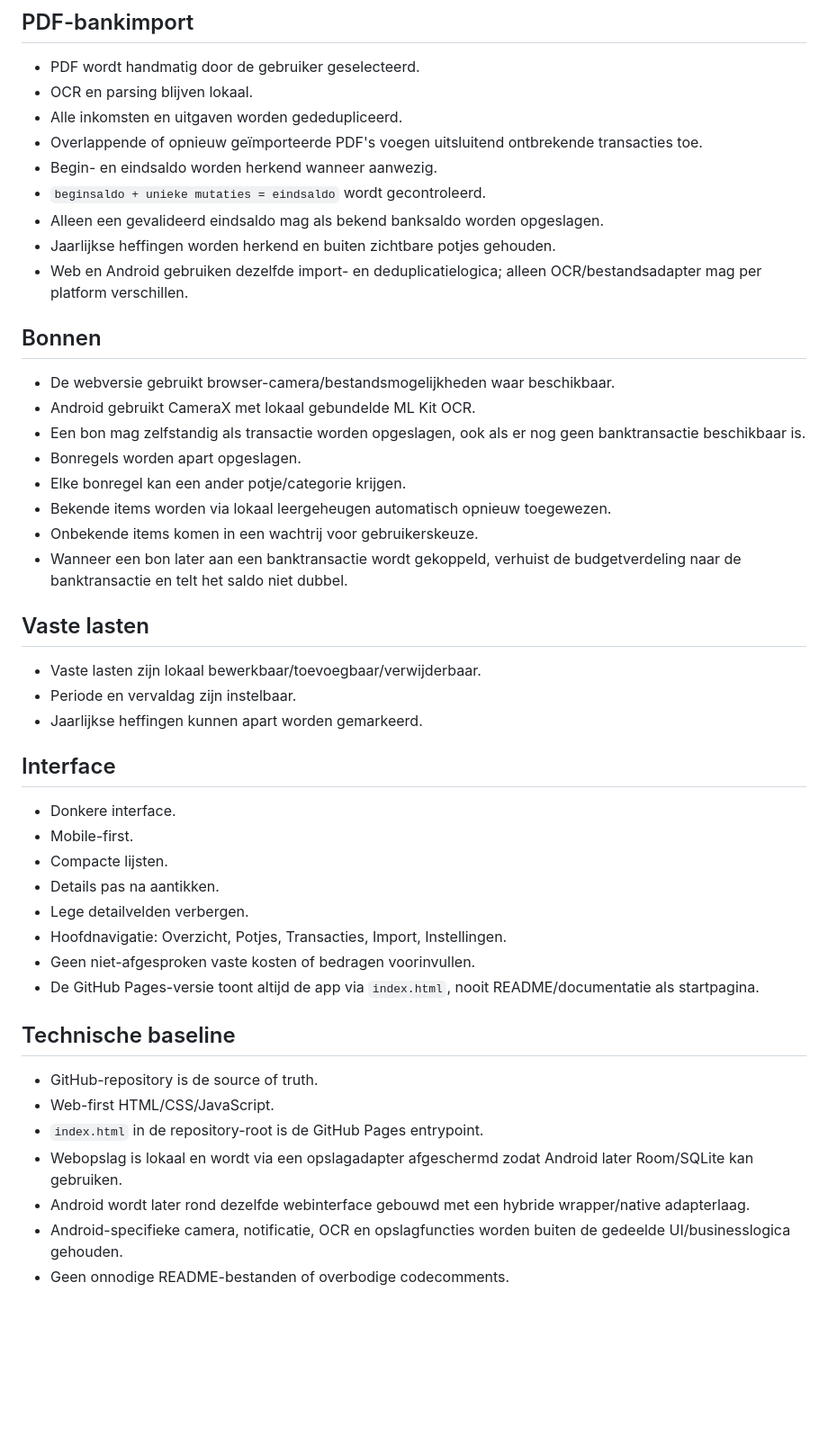
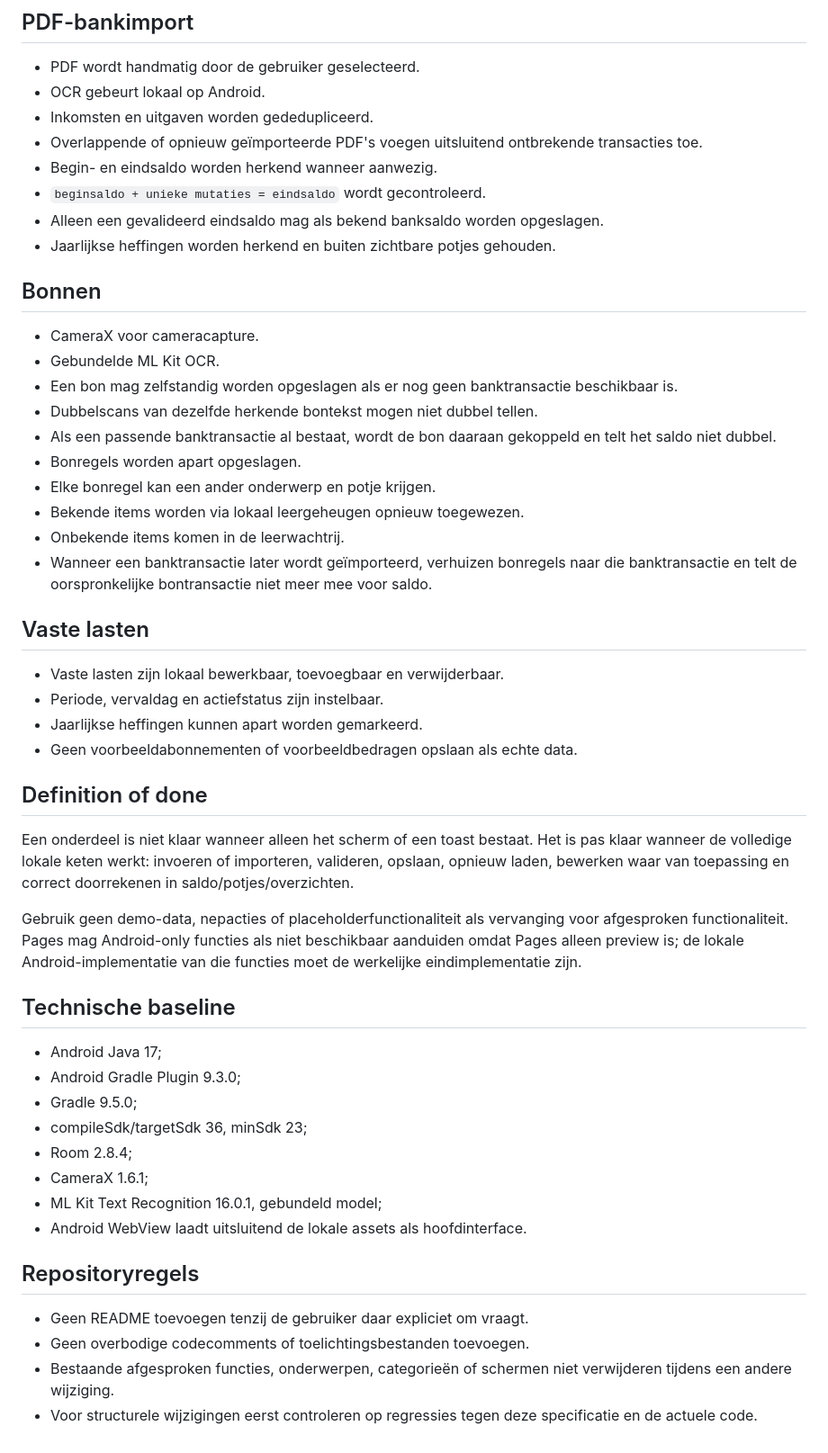
Before and after one commit to miltonminecraft-afk/BudgetApp, a Markdown page: PROJECT_SPEC.md, the part around one of its changes. Shown at 90% size. Rendered like a GitHub page; blank space fills up the shorter version.

Commit message:
Align project specification with local Android hybrid architecture

```diff
--- a/PROJECT_SPEC.md
+++ b/PROJECT_SPEC.md
@@ -75,49 +121,54 @@ Eisen:
 ## PDF-bankimport
 
 - PDF wordt handmatig door de gebruiker geselecteerd.
-- OCR en parsing blijven lokaal.
-- Alle inkomsten en uitgaven worden gededupliceerd.
+- OCR gebeurt lokaal op Android.
+- Inkomsten en uitgaven worden gededupliceerd.
 - Overlappende of opnieuw geïmporteerde PDF's voegen uitsluitend ontbrekende transacties toe.
 - Begin- en eindsaldo worden herkend wanneer aanwezig.
 - `beginsaldo + unieke mutaties = eindsaldo` wordt gecontroleerd.
 - Alleen een gevalideerd eindsaldo mag als bekend banksaldo worden opgeslagen.
 - Jaarlijkse heffingen worden herkend en buiten zichtbare potjes gehouden.
-- Web en Android gebruiken dezelfde import- en deduplicatielogica; alleen OCR/bestandsadapter mag per platform verschillen.
 
 ## Bonnen
 
-- De webversie gebruikt browser-camera/bestandsmogelijkheden waar beschikbaar.
-- Android gebruikt CameraX met lokaal gebundelde ML Kit OCR.
-- Een bon mag zelfstandig als transactie worden opgeslagen, ook als er nog geen banktransactie beschikbaar is.
+- CameraX voor cameracapture.
+- Gebundelde ML Kit OCR.
+- Een bon mag zelfstandig worden opgeslagen als er nog geen banktransactie beschikbaar is.
+- Dubbelscans van dezelfde herkende bontekst mogen niet dubbel tellen.
+- Als een passende banktransactie al bestaat, wordt de bon daaraan gekoppeld en telt het saldo niet dubbel.
 - Bonregels worden apart opgeslagen.
-- Elke bonregel kan een ander potje/categorie krijgen.
-- Bekende items worden via lokaal leergeheugen automatisch opnieuw toegewezen.
-- Onbekende items komen in een wachtrij voor gebruikerskeuze.
-- Wanneer een bon later aan een banktransactie wordt gekoppeld, verhuist de budgetverdeling naar de banktransactie en telt het saldo niet dubbel.
+- Elke bonregel kan een ander onderwerp en potje krijgen.
+- Bekende items worden via lokaal leergeheugen opnieuw toegewezen.
+- Onbekende items komen in de leerwachtrij.
+- Wanneer een banktransactie later wordt geïmporteerd, verhuizen bonregels naar die banktransactie en telt de oorspronkelijke bontransactie niet meer mee voor saldo.
 
 ## Vaste lasten
 
-- Vaste lasten zijn lokaal bewerkbaar/toevoegbaar/verwijderbaar.
-- Periode en vervaldag zijn instelbaar.
+- Vaste lasten zijn lokaal bewerkbaar, toevoegbaar en verwijderbaar.
+- Periode, vervaldag en actiefstatus zijn instelbaar.
 - Jaarlijkse heffingen kunnen apart worden gemarkeerd.
+- Geen voorbeeldabonnementen of voorbeeldbedragen opslaan als echte data.
 
-## Interface
+## Definition of done
 
-- Donkere interface.
-- Mobile-first.
-- Compacte lijsten.
-- Details pas na aantikken.
-- Lege detailvelden verbergen.
-- Hoofdnavigatie: Overzicht, Potjes, Transacties, Import, Instellingen.
-- Geen niet-afgesproken vaste kosten of bedragen voorinvullen.
-- De GitHub Pages-versie toont altijd de app via `index.html`, nooit README/documentatie als startpagina.
+Een onderdeel is niet klaar wanneer alleen het scherm of een toast bestaat. Het is pas klaar wanneer de volledige lokale keten werkt: invoeren of importeren, valideren, opslaan, opnieuw laden, bewerken waar van toepassing en correct doorrekenen in saldo/potjes/overzichten.
+
+Gebruik geen demo-data, nepacties of placeholderfunctionaliteit als vervanging voor afgesproken functionaliteit. Pages mag Android-only functies als niet beschikbaar aanduiden omdat Pages alleen preview is; de lokale Android-implementatie van die functies moet de werkelijke eindimplementatie zijn.
 
 ## Technische baseline
 
-- GitHub-repository is de source of truth.
-- Web-first HTML/CSS/JavaScript.
-- `index.html` in de repository-root is de GitHub Pages entrypoint.
-- Webopslag is lokaal en wordt via een opslagadapter afgeschermd zodat Android later Room/SQLite kan gebruiken.
-- Android wordt later rond dezelfde webinterface gebouwd met een hybride wrapper/native adapterlaag.
-- Android-specifieke camera, notificatie, OCR en opslagfuncties worden buiten de gedeelde UI/businesslogica gehouden.
-- Geen onnodige README-bestanden of overbodige codecomments.
+- Android Java 17;
+- Android Gradle Plugin 9.3.0;
+- Gradle 9.5.0;
+- compileSdk/targetSdk 36, minSdk 23;
+- Room 2.8.4;
+- CameraX 1.6.1;
+- ML Kit Text Recognition 16.0.1, gebundeld model;
+- Android WebView laadt uitsluitend de lokale assets als hoofdinterface.
+
+## Repositoryregels
+
+- Geen README toevoegen tenzij de gebruiker daar expliciet om vraagt.
+- Geen overbodige codecomments of toelichtingsbestanden toevoegen.
+- Bestaande afgesproken functies, onderwerpen, categorieën of schermen niet verwijderen tijdens een andere wijziging.
+- Voor structurele wijzigingen eerst controleren op regressies tegen deze specificatie en de actuele code.
```
Also changed, not shown: other parts of PROJECT_SPEC.md (+76 -30 lines).
